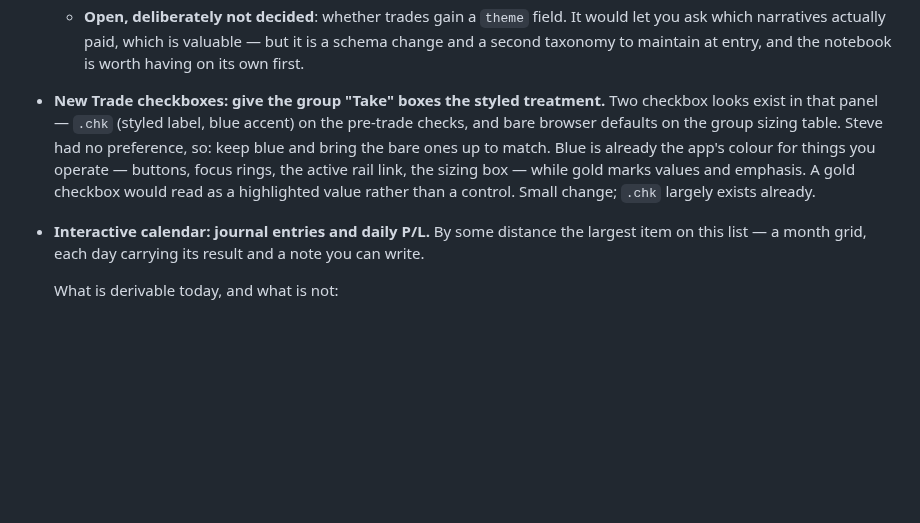
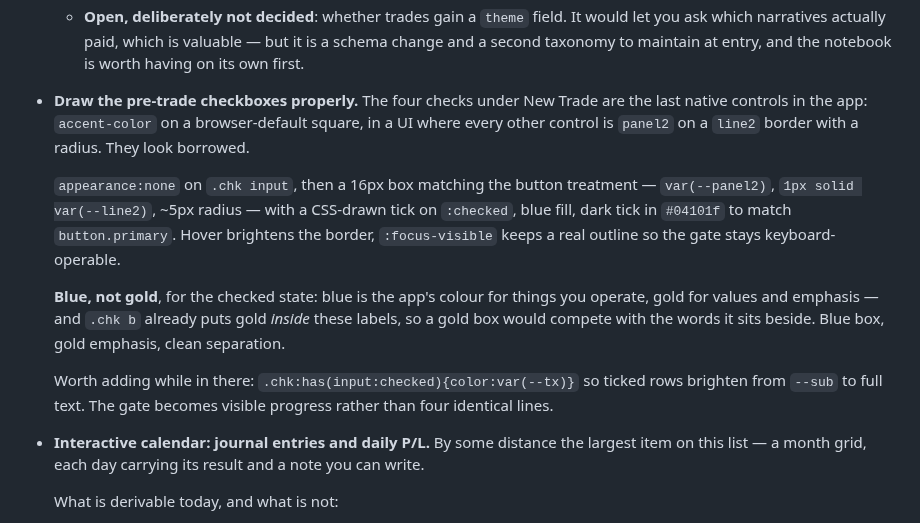
Before and after one commit to mrholdingsworth/calc, a Markdown page: OPEN-ITEMS.md, the part around the change. Rendered like a GitHub page; blank space fills up the shorter version.

Commit message:
Backlog: correct the checkbox item to the pre-trade checks
Was written against the group "Take" boxes; Steve meant the four pre-trade
checks, which are the last native controls in the app -- accent-color on a
browser-default square, among controls that are all panel2 on a line2 border
with a radius.

Records the treatment: appearance:none, a 16px box matching the button
styling, CSS-drawn tick, blue fill with a dark tick to match button.primary.
Blue rather than gold because .chk b already puts gold inside these labels, so
a gold box would compete with the words beside it. Plus brightening a ticked
row, which turns the gate into visible progress.

Co-Authored-By: Claude Opus 5 <noreply@anthropic.com>

```diff
--- a/OPEN-ITEMS.md
+++ b/OPEN-ITEMS.md
@@ -21,12 +21,21 @@ Running list. Newest at the top of each section.
     which narratives actually paid, which is valuable — but it is a schema change and a second
     taxonomy to maintain at entry, and the notebook is worth having on its own first.
 
-- **New Trade checkboxes: give the group "Take" boxes the styled treatment.** Two checkbox looks
-  exist in that panel — `.chk` (styled label, blue accent) on the pre-trade checks, and bare browser
-  defaults on the group sizing table. Steve had no preference, so: keep blue and bring the bare ones
-  up to match. Blue is already the app's colour for things you operate — buttons, focus rings, the
-  active rail link, the sizing box — while gold marks values and emphasis. A gold checkbox would
-  read as a highlighted value rather than a control. Small change; `.chk` largely exists already.
+- **Draw the pre-trade checkboxes properly.** The four checks under New Trade are the last native
+  controls in the app: `accent-color` on a browser-default square, in a UI where every other control
+  is `panel2` on a `line2` border with a radius. They look borrowed.
+
+  `appearance:none` on `.chk input`, then a 16px box matching the button treatment — `var(--panel2)`,
+  `1px solid var(--line2)`, ~5px radius — with a CSS-drawn tick on `:checked`, blue fill, dark tick
+  in `#04101f` to match `button.primary`. Hover brightens the border, `:focus-visible` keeps a real
+  outline so the gate stays keyboard-operable.
+
+  **Blue, not gold**, for the checked state: blue is the app's colour for things you operate, gold
+  for values and emphasis — and `.chk b` already puts gold *inside* these labels, so a gold box would
+  compete with the words it sits beside. Blue box, gold emphasis, clean separation.
+
+  Worth adding while in there: `.chk:has(input:checked){color:var(--tx)}` so ticked rows brighten
+  from `--sub` to full text. The gate becomes visible progress rather than four identical lines.
 
 - **Interactive calendar: journal entries and daily P/L.** By some distance the largest item on this
   list — a month grid, each day carrying its result and a note you can write.
```
